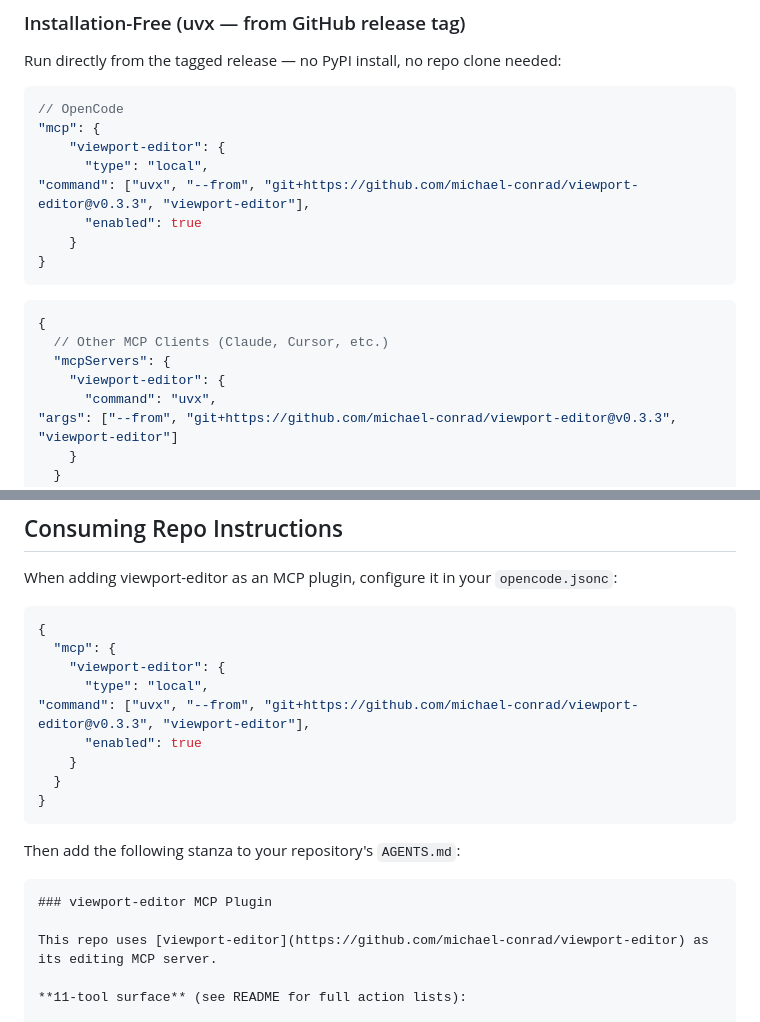
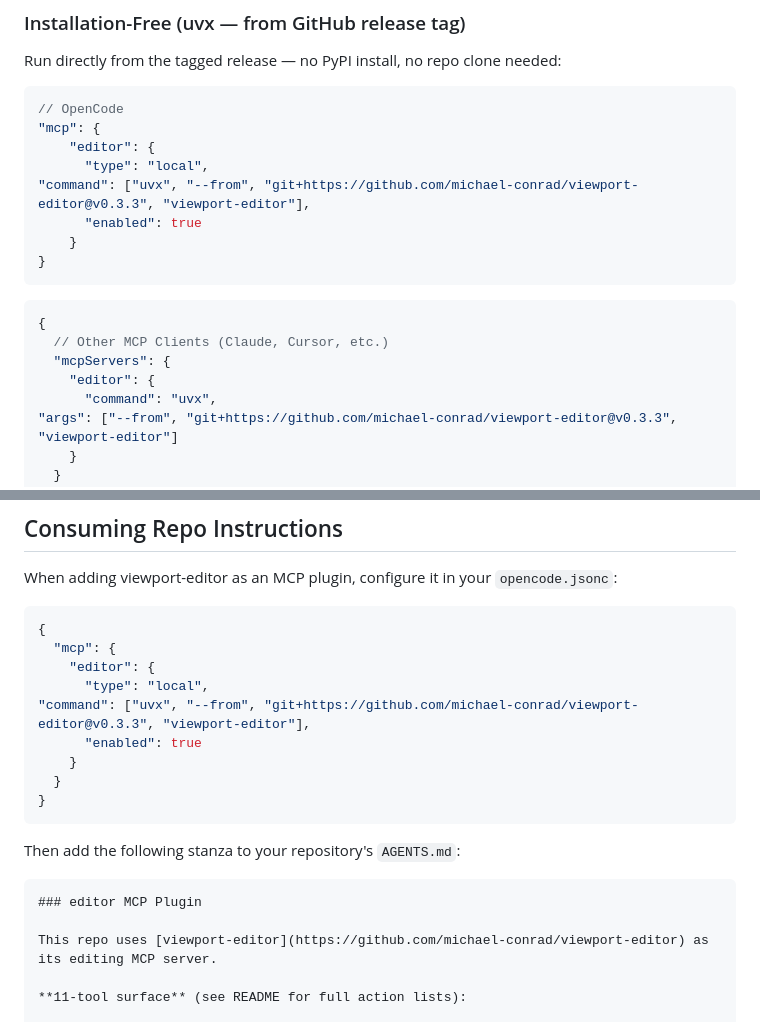
Before and after one commit to michael-conrad/viewport-editor, a Markdown page: README.md, 2 parts joined by grey strips. Drawn GitHub-style.

Commit message:
rename MCP plugin key from "viewport-editor" to "editor" in README.md

````diff
--- a/README.md
+++ b/README.md
@@ -75,7 +75,7 @@ Run directly from the tagged release — no PyPI install, no repo clone needed:
 ```jsonc
 // OpenCode
 "mcp": {
-    "viewport-editor": {
+    "editor": {
       "type": "local",
 "command": ["uvx", "--from", "git+https://github.com/michael-conrad/viewport-editor@v0.3.3", "viewport-editor"],
       "enabled": true
@@ -87,7 +87,7 @@ Run directly from the tagged release — no PyPI install, no repo clone needed:
 {
   // Other MCP Clients (Claude, Cursor, etc.)
   "mcpServers": {
-    "viewport-editor": {
+    "editor": {
       "command": "uvx",
 "args": ["--from", "git+https://github.com/michael-conrad/viewport-editor@v0.3.3", "viewport-editor"]
     }
@@ -110,7 +110,7 @@ When adding viewport-editor as an MCP plugin, configure it in your `opencode.jso
 ```jsonc
 {
   "mcp": {
-    "viewport-editor": {
+    "editor": {
       "type": "local",
 "command": ["uvx", "--from", "git+https://github.com/michael-conrad/viewport-editor@v0.3.3", "viewport-editor"],
       "enabled": true
@@ -122,7 +122,7 @@ When adding viewport-editor as an MCP plugin, configure it in your `opencode.jso
 Then add the following stanza to your repository's `AGENTS.md`:
 
 ```markdown
-### viewport-editor MCP Plugin
+### editor MCP Plugin
 
 This repo uses [viewport-editor](https://github.com/michael-conrad/viewport-editor) as its editing MCP server.
 
````
